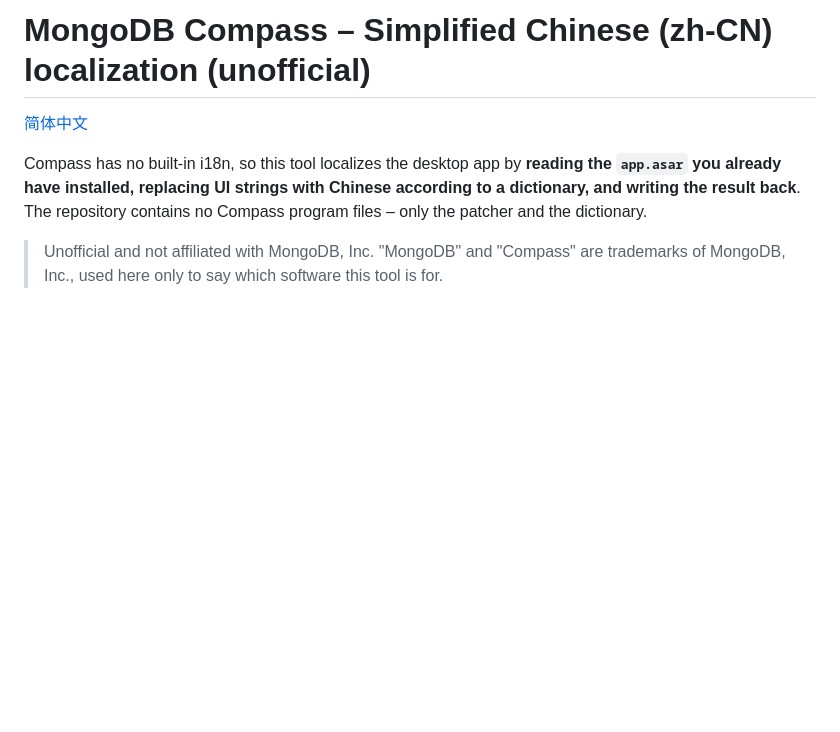
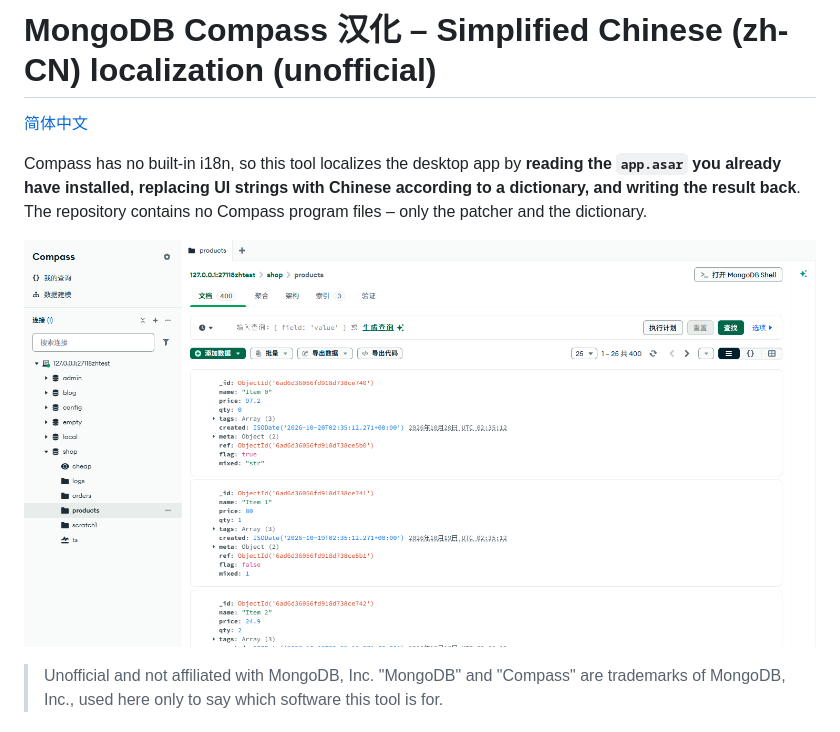
Before and after one commit to Carytrue/mongodb-compass-zh-cn, a Markdown page: README.en.md, the part around the change. GitHub-like rendering; pictures changed too: docs/documents.png (added); blank space fills up the shorter version.

```diff
--- a/README.en.md
+++ b/README.en.md
@@ -1,8 +1,10 @@
-# MongoDB Compass – Simplified Chinese (zh-CN) localization (unofficial)
+# MongoDB Compass 汉化 – Simplified Chinese (zh-CN) localization (unofficial)
 
 [简体中文](README.md)
 
 Compass has no built-in i18n, so this tool localizes the desktop app by **reading the `app.asar` you already have installed, replacing UI strings with Chinese according to a dictionary, and writing the result back**. The repository contains no Compass program files – only the patcher and the dictionary.
+
+![Compass in Chinese: documents tab](docs/documents.png)
 
 > Unofficial and not affiliated with MongoDB, Inc. "MongoDB" and "Compass" are trademarks of MongoDB, Inc., used here only to say which software this tool is for.
 
```
Also changed, not shown: README.md (+6 -2 lines), docs/collections.png (added), 1 other file.
